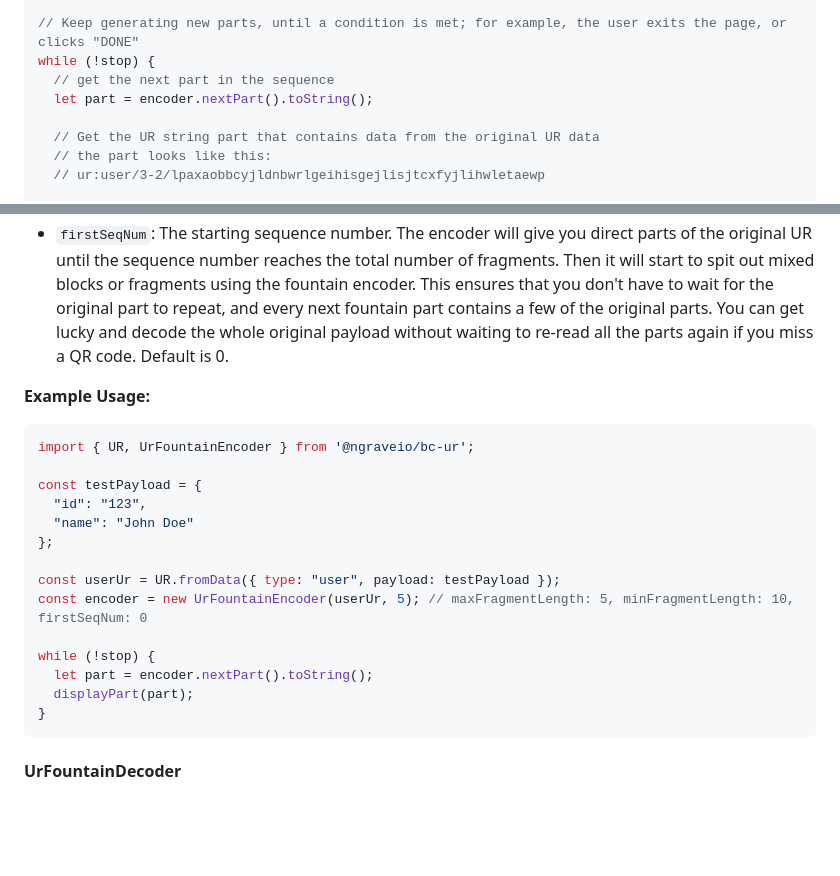
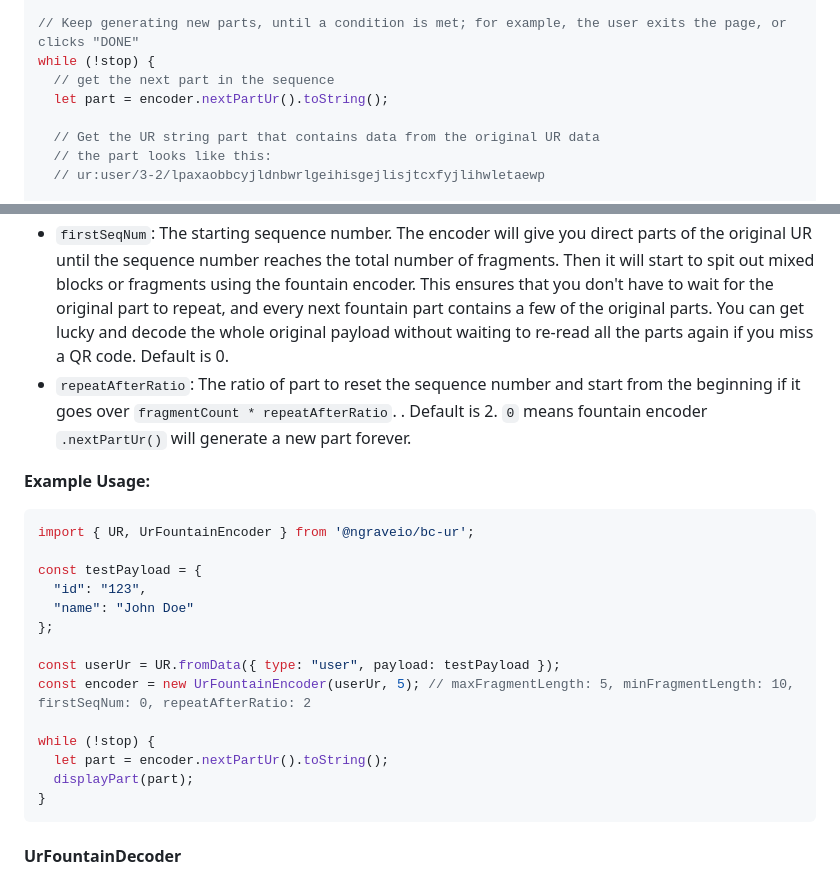
Before and after one commit to ngraveio/bc-ur, a Markdown page: README.md, 2 parts joined by grey strips. Rendered like a GitHub page; blank space fills up the shorter version.

Commit message:
docs: update readme to reflect repeatAfterRatio

````diff
--- a/README.md
+++ b/README.md
@@ -760,7 +760,7 @@ const fragments = encoder.getAllPartsUr(2); // Ratio of fountain parts compared
 // Keep generating new parts, until a condition is met; for example, the user exits the page, or clicks "DONE"
 while (!stop) {
   // get the next part in the sequence
-  let part = encoder.nextPart().toString();
+  let part = encoder.nextPartUr().toString();
 
   // Get the UR string part that contains data from the original UR data
   // the part looks like this:
@@ -849,6 +849,7 @@ The `UrFountainEncoder` class is used to encode data into Multipart URs. It take
 - `maxFragmentLength`: The maximum size of the CBOR data encoded in the UR. This determines the size of one UR, and the size of the QR code will increase depending on it. However, it is not the direct size; instead, more data is added on top of that size. Default is 100.
 - `minFragmentLength`: The minimum size of the CBOR data encoded in the UR. Default is 10.
 - `firstSeqNum`: The starting sequence number. The encoder will give you direct parts of the original UR until the sequence number reaches the total number of fragments. Then it will start to spit out mixed blocks or fragments using the fountain encoder. This ensures that you don't have to wait for the original part to repeat, and every next fountain part contains a few of the original parts. You can get lucky and decode the whole original payload without waiting to re-read all the parts again if you miss a QR code. Default is 0.
+- `repeatAfterRatio`: The ratio of part to reset the sequence number and start from the beginning if it goes over `fragmentCount * repeatAfterRatio`. . Default is 2. `0` means fountain encoder `.nextPartUr()` will generate a new part forever.
 
 **Example Usage:**
 
@@ -861,10 +862,10 @@ const testPayload = {
 };
 
 const userUr = UR.fromData({ type: "user", payload: testPayload });
-const encoder = new UrFountainEncoder(userUr, 5); // maxFragmentLength: 5, minFragmentLength: 10, firstSeqNum: 0
+const encoder = new UrFountainEncoder(userUr, 5); // maxFragmentLength: 5, minFragmentLength: 10, firstSeqNum: 0, repeatAfterRatio: 2
 
 while (!stop) {
-  let part = encoder.nextPart().toString();
+  let part = encoder.nextPartUr().toString();
   displayPart(part);
 }
 ```
````
